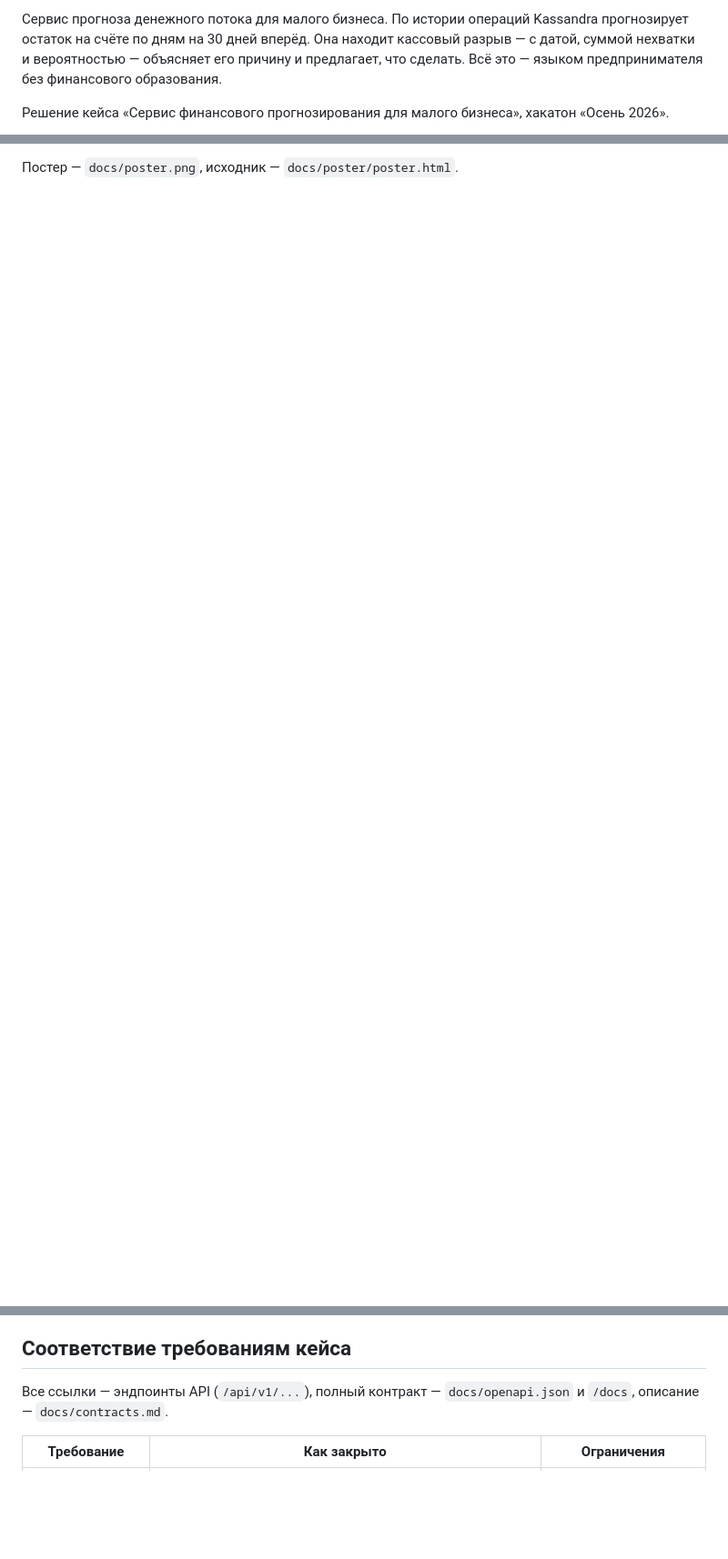
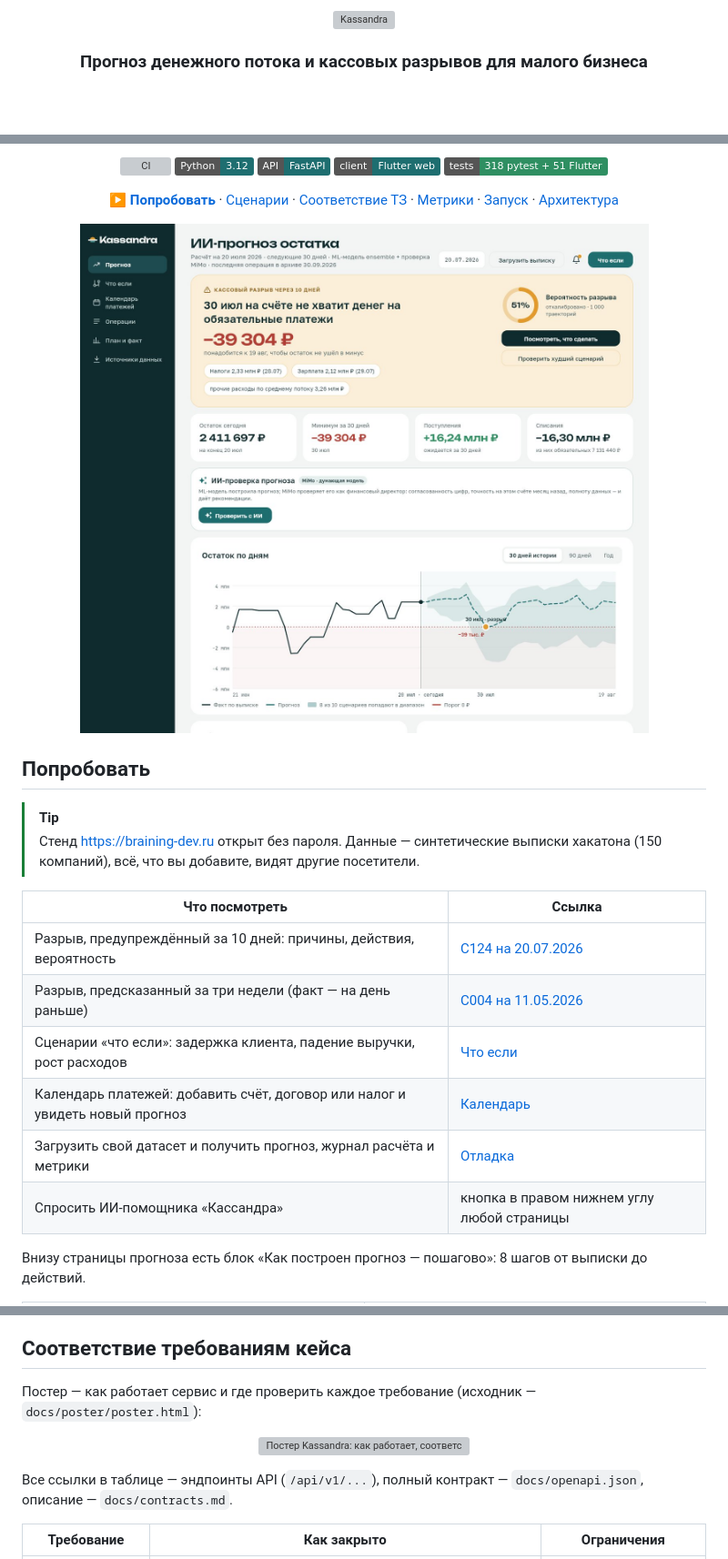
Before and after one commit to omazda/Kassandra, a Markdown page: README.md, 3 parts joined by grey strips. Shown at 91% size. Rendered like a GitHub page; pictures changed too: docs/screenshots/forecast.jpg (added); badges without logos; blank space fills up the shorter version; grey boxes are pictures that could not be loaded.

```diff
--- a/README.md
+++ b/README.md
@@ -2,5 +2,8 @@
 
-Сервис прогноза денежного потока для малого бизнеса. По истории операций Kassandra прогнозирует остаток на счёте по дням на 30 дней вперёд. Она находит кассовый разрыв — с датой, суммой нехватки и вероятностью — объясняет его причину и предлагает, что сделать. Всё это — языком предпринимателя без финансового образования.
+<picture>
+  <source media="(prefers-color-scheme: dark)" srcset="apps/kassandra_app/assets/logo/lockup-dark.png">
+  <img alt="Kassandra" src="apps/kassandra_app/assets/logo/lockup-light.png" width="380">
+</picture>
 
-Решение кейса «Сервис финансового прогнозирования для малого бизнеса», хакатон «Осень 2026».
+### Прогноз денежного потока и кассовых разрывов для малого бизнеса
 
@@ -8,2 +12,29 @@
 
-Постер — `docs/poster.png`, исходник — `docs/poster/poster.html`.
+[![CI](https://github.com/omazda/Kassandra/actions/workflows/ci.yml/badge.svg)](https://github.com/omazda/Kassandra/actions/workflows/ci.yml)
+![Python 3.12](https://img.shields.io/badge/Python-3.12-1E6E70)
+![FastAPI](https://img.shields.io/badge/API-FastAPI-1E6E70)
+![Flutter](https://img.shields.io/badge/client-Flutter%20web-1E6E70)
+![Tests](https://img.shields.io/badge/tests-318%20pytest%20%2B%2051%20Flutter-2F8F62)
+
+**[▶ Попробовать](https://braining-dev.ru)** · [Сценарии](#попробовать) · [Соответствие ТЗ](#соответствие-требованиям-кейса) · [Метрики](#качество) · [Запуск](#запуск) · [Архитектура](#архитектура)
+
+</div>
+
+<p align="center"><img src="docs/screenshots/forecast.jpg" alt="Страница прогноза: кассовый разрыв через 10 дней, 30 июля не хватит 39 304 ₽, вероятность 51%, график остатка с коридором" width="900"></p>
+
+## Попробовать
+
+> [!TIP]
+> Стенд https://braining-dev.ru открыт без пароля. Данные — синтетические выписки хакатона (150 компаний), всё, что вы добавите, видят другие посетители.
+
+| Что посмотреть | Ссылка |
+|---|---|
+| Разрыв, предупреждённый за 10 дней: причины, действия, вероятность | [C124 на 20.07.2026](https://braining-dev.ru/forecast?account=C124&as_of=2026-07-20) |
+| Разрыв, предсказанный за три недели (факт — на день раньше) | [C004 на 11.05.2026](https://braining-dev.ru/forecast?account=C004&as_of=2026-05-11) |
+| Сценарии «что если»: задержка клиента, падение выручки, рост расходов | [Что если](https://braining-dev.ru/scenarios?account=C124&as_of=2026-07-20) |
+| Календарь платежей: добавить счёт, договор или налог и увидеть новый прогноз | [Календарь](https://braining-dev.ru/calendar?account=C124&as_of=2026-07-20) |
+| Загрузить свой датасет и получить прогноз, журнал расчёта и метрики | [Отладка](https://braining-dev.ru/debug) |
+| Спросить ИИ-помощника «Кассандра» | кнопка в правом нижнем углу любой страницы |
+
+Внизу страницы прогноза есть блок «Как построен прогноз — пошагово»: 8 шагов от выписки до действий.
+
@@ -22,7 +63,11 @@
 
 ## Соответствие требованиям кейса
 
-Все ссылки — эндпоинты API (`/api/v1/...`), полный контракт — `docs/openapi.json` и `/docs`, описание — `docs/contracts.md`.
+Постер — как работает сервис и где проверить каждое требование (исходник — `docs/poster/poster.html`):
+
+<p align="center"><a href="docs/poster.png"><img src="docs/poster.png" alt="Постер Kassandra: как работает, соответствие каждому пункту ТЗ, критерии оценки, метрики, архитектура" width="720"></a></p>
+
+Все ссылки в таблице — эндпоинты API (`/api/v1/...`), полный контракт — `docs/openapi.json`, описание — `docs/contracts.md`.
 
 | Требование | Как закрыто | Ограничения |
 |---|---|---|
```
Also changed, not shown: other parts of README.md (+25 -11 lines), SECURITY.md (added, +17 -0 lines), docs/ai.md (+1 -1 lines), docs/contracts.md (+1 -1 lines), docs/screenshots/company.jpg (added), docs/screenshots/gaps.jpg (added), docs/screenshots/metrics.jpg (added), docs/social-preview.png (added), 8 other files.
